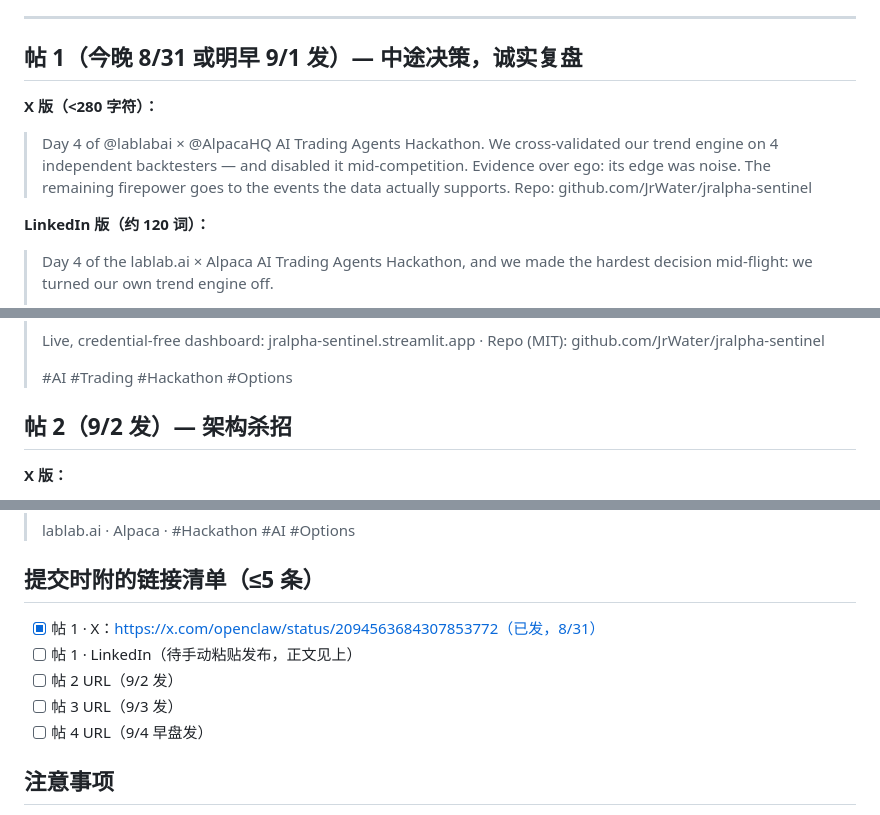
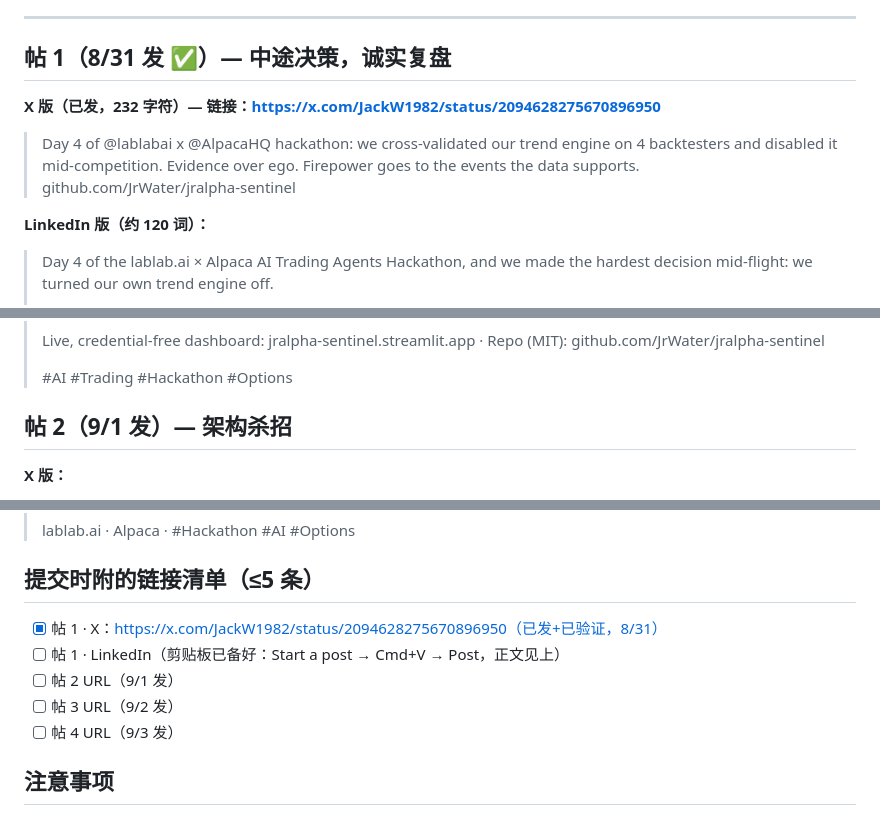
Before and after one commit to JrWater/jralpha-sentinel, a Markdown page: docs/SOCIAL_POSTS.md, 3 parts joined by grey strips. Rendered like a GitHub page.

Commit message:
Social: post-1 X published+verified (real URL), schedule moved to 8/31-9/3, LinkedIn clipboard handoff

```diff
--- a/docs/SOCIAL_POSTS.md
+++ b/docs/SOCIAL_POSTS.md
@@ -14,10 +14,10 @@
 
 ---
 
-## 帖 1（今晚 8/31 或明早 9/1 发）— 中途决策，诚实复盘
+## 帖 1（8/31 发 ✅）— 中途决策，诚实复盘
 
-**X 版（<280 字符）：**
-> Day 4 of @lablabai × @AlpacaHQ AI Trading Agents Hackathon. We cross-validated our trend engine on 4 independent backtesters — and disabled it mid-competition. Evidence over ego: its edge was noise. The remaining firepower goes to the events the data actually supports. Repo: github.com/JrWater/jralpha-sentinel
+**X 版（已发，232 字符）— 链接：https://x.com/JackW1982/status/2094628275670896950**
+> Day 4 of @lablabai x @AlpacaHQ hackathon: we cross-validated our trend engine on 4 backtesters and disabled it mid-competition. Evidence over ego. Firepower goes to the events the data supports. github.com/JrWater/jralpha-sentinel
 
 **LinkedIn 版（约 120 词）：**
 > Day 4 of the lablab.ai × Alpaca AI Trading Agents Hackathon, and we made the hardest decision mid-flight: we turned our own trend engine off.
@@ -30,7 +30,7 @@
 >
 > #AI #Trading #Hackathon #Options
 
-## 帖 2（9/2 发）— 架构杀招
+## 帖 2（9/1 发）— 架构杀招
 
 **X 版：**
 > Most agents this week hand an LLM a broker tool. Sentinel doesn't: the model proposes, 16 deterministic gates decide, and no market-order shape even exists in the manifest. A hallucinated ticker can't become a fill because the fill never exists until the gates sign it. @lablabai @AlpacaHQ
@@ -68,11 +68,11 @@
 
 ## 提交时附的链接清单（≤5 条）
 
-- [x] 帖 1 · X：https://x.com/openclaw/status/2094563684307853772（已发，8/31）
-- [ ] 帖 1 · LinkedIn（待手动粘贴发布，正文见上）
-- [ ] 帖 2 URL（9/2 发）
-- [ ] 帖 3 URL（9/3 发）
-- [ ] 帖 4 URL（9/4 早盘发）
+- [x] 帖 1 · X：https://x.com/JackW1982/status/2094628275670896950（已发+已验证，8/31）
+- [ ] 帖 1 · LinkedIn（剪贴板已备好：Start a post → Cmd+V → Post，正文见上）
+- [ ] 帖 2 URL（9/1 发）
+- [ ] 帖 3 URL（9/2 发）
+- [ ] 帖 4 URL（9/3 发）
 
 ## 注意事项
 
```
Also changed, not shown: other parts of docs/SOCIAL_POSTS.md (+2 -2 lines).
